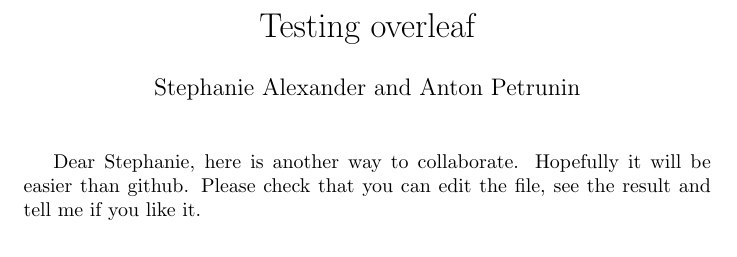
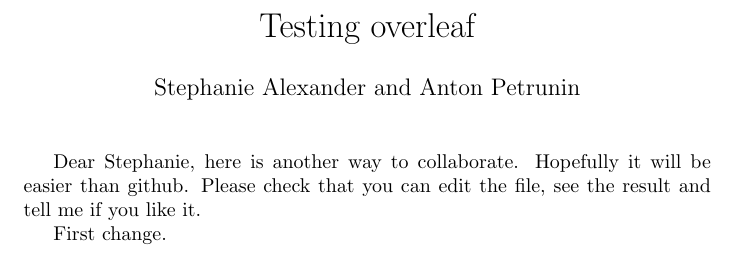
Before and after one commit to anton-petrunin/overleaf-test, a LaTeX document (test.tex): part of the page, cut so that both start at the same text. Compiled offline with pdfLaTeX.

Commit message:
Updates from Overleaf

```diff
--- a/test.tex
+++ b/test.tex
@@ -11,5 +11,7 @@ Dear Stephanie, here is another way to collaborate.
 Hopefully it will be easier than github.
 Please check that you can edit the file, see the result and tell me if you like it.
 
+First change.
+
 
 \end{document}
```
